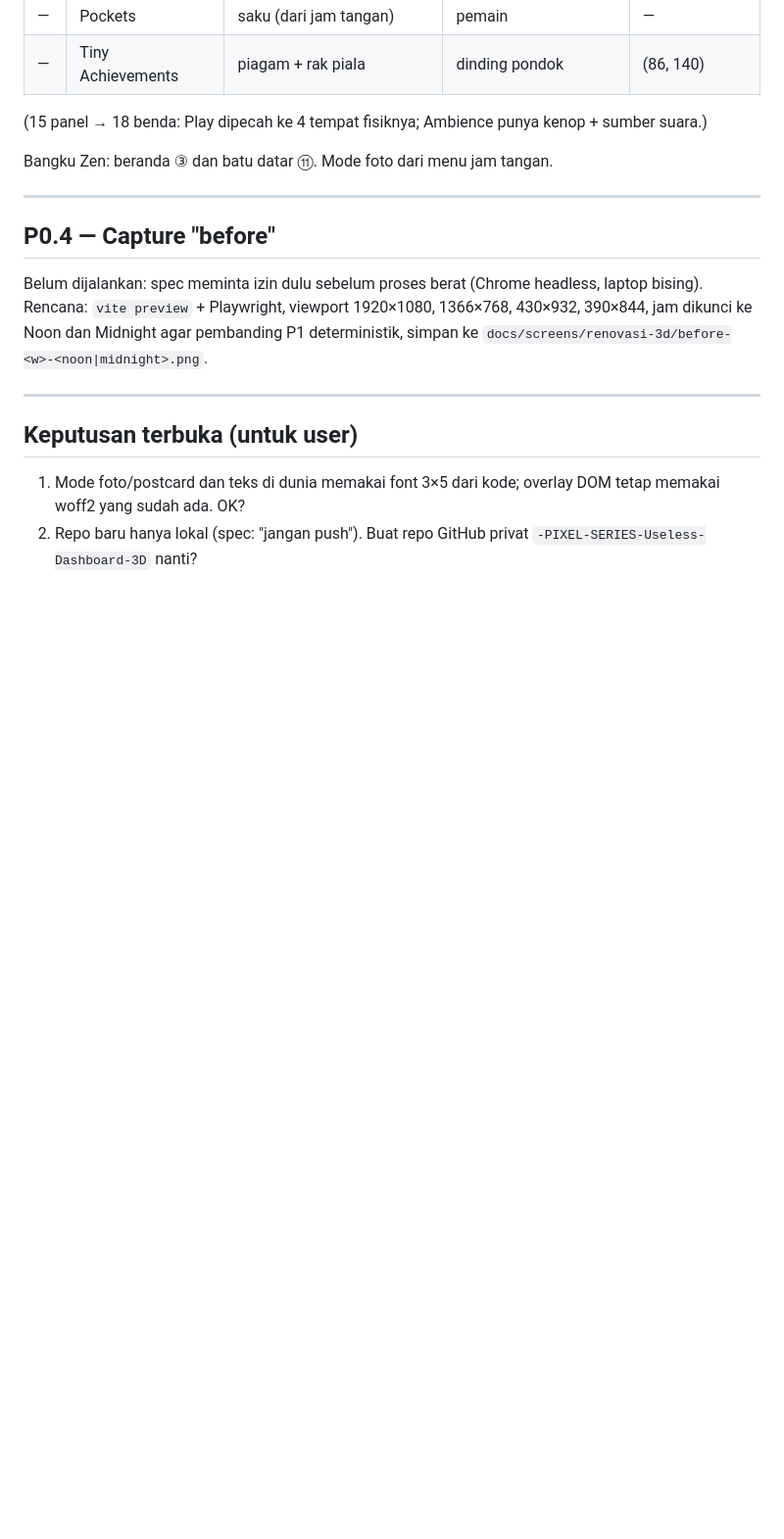
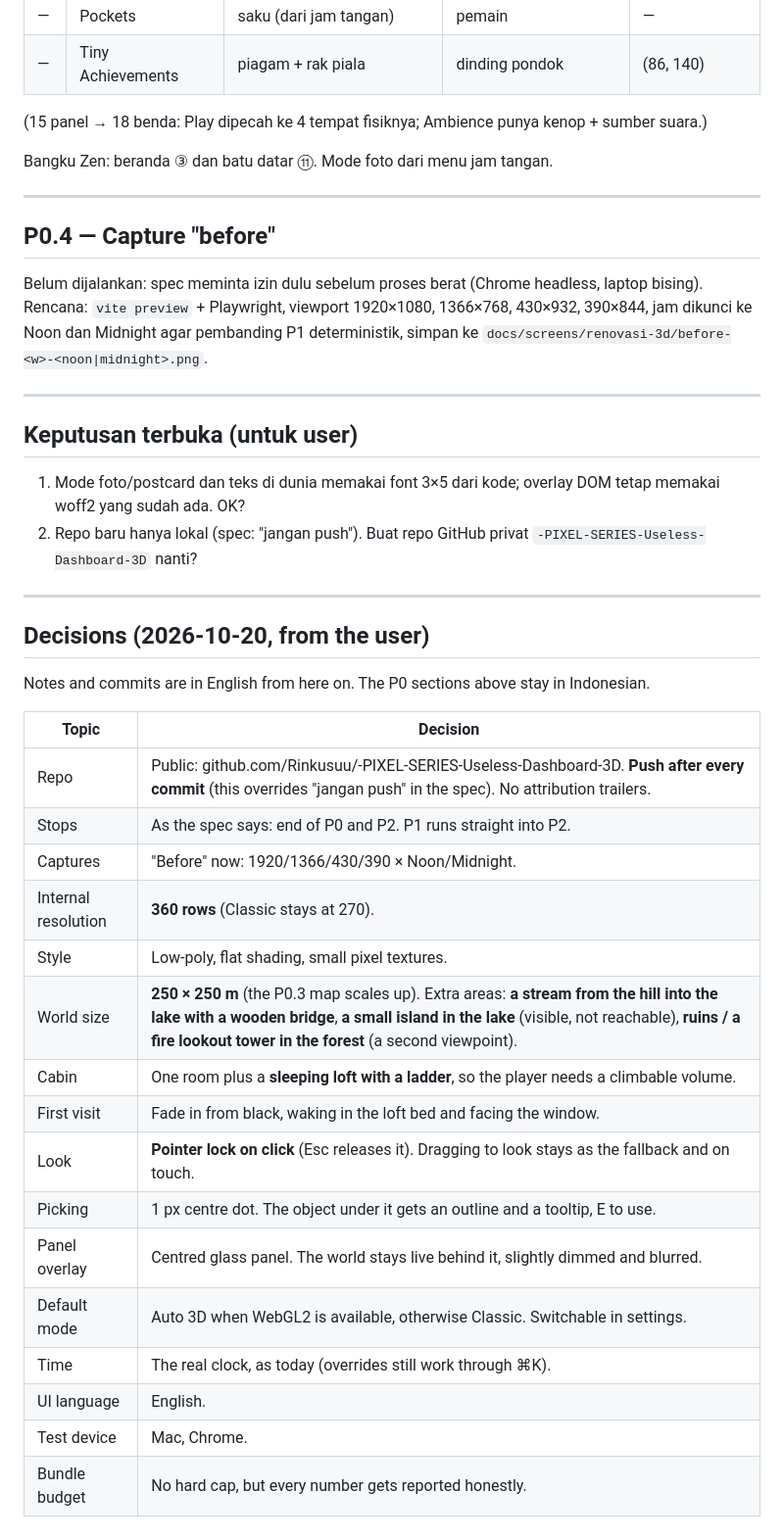
Before and after one commit to Rinkusuu/-PIXEL-SERIES-Useless-Dashboard-3D, a Markdown page: docs/RENOVASI_3D_NOTES.md, the part around the change. Shown at 98% size. GitHub-like rendering; blank space fills up the shorter version.

Commit message:
3d: record P0 decisions from review

```diff
--- a/docs/RENOVASI_3D_NOTES.md
+++ b/docs/RENOVASI_3D_NOTES.md
@@ -202,3 +202,28 @@ Belum dijalankan: spec meminta izin dulu sebelum proses berat (Chrome headless,
 
 1. Mode foto/postcard dan teks di dunia memakai font 3×5 dari kode; overlay DOM tetap memakai woff2 yang sudah ada. OK?
 2. Repo baru hanya lokal (spec: "jangan push"). Buat repo GitHub privat `-PIXEL-SERIES-Useless-Dashboard-3D` nanti?
+
+---
+
+## Decisions (2026-10-20, from the user)
+
+Notes and commits are in English from here on. The P0 sections above stay in Indonesian.
+
+| Topic | Decision |
+|---|---|
+| Repo | Public: github.com/Rinkusuu/-PIXEL-SERIES-Useless-Dashboard-3D. **Push after every commit** (this overrides "jangan push" in the spec). No attribution trailers. |
+| Stops | As the spec says: end of P0 and P2. P1 runs straight into P2. |
+| Captures | "Before" now: 1920/1366/430/390 × Noon/Midnight. |
+| Internal resolution | **360 rows** (Classic stays at 270). |
+| Style | Low-poly, flat shading, small pixel textures. |
+| World size | **250 × 250 m** (the P0.3 map scales up). Extra areas: **a stream from the hill into the lake with a wooden bridge**, **a small island in the lake** (visible, not reachable), **ruins / a fire lookout tower in the forest** (a second viewpoint). |
+| Cabin | One room plus a **sleeping loft with a ladder**, so the player needs a climbable volume. |
+| First visit | Fade in from black, waking in the loft bed and facing the window. |
+| Look | **Pointer lock on click** (Esc releases it). Dragging to look stays as the fallback and on touch. |
+| Picking | 1 px centre dot. The object under it gets an outline and a tooltip, E to use. |
+| Panel overlay | Centred glass panel. The world stays live behind it, slightly dimmed and blurred. |
+| Default mode | Auto 3D when WebGL2 is available, otherwise Classic. Switchable in settings. |
+| Time | The real clock, as today (overrides still work through ⌘K). |
+| UI language | English. |
+| Test device | Mac, Chrome. |
+| Bundle budget | No hard cap, but every number gets reported honestly. |
```
